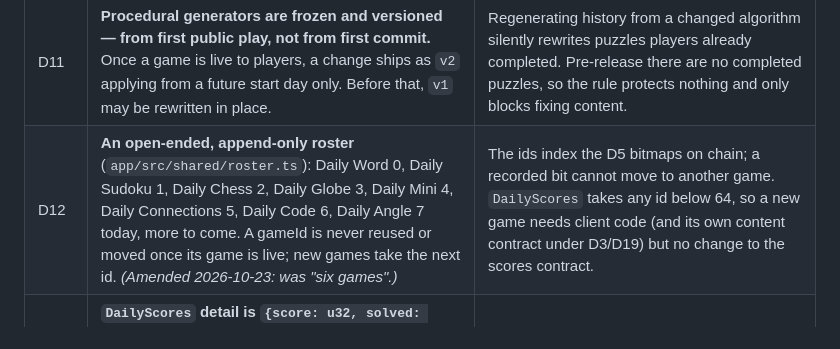
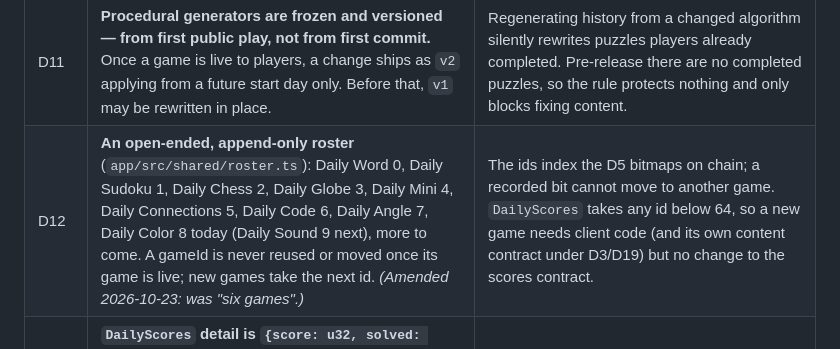
Before and after one commit to shawntabrizi/daily-dot, a Markdown page: PLAN.md, the part around the change. Rendered like a GitHub page.

Commit message:
Decisions: list Daily Color (8) and Daily Sound (9) in the roster (D12)
Co-Authored-By: Claude Opus 5.5 <noreply@anthropic.com>
Claude-Session: https://claude.ai/code/session_01CKbPLpF29UQa6QQaUXZjYD

```diff
--- a/PLAN.md
+++ b/PLAN.md
@@ -28,7 +28,7 @@ otherwise is a brief bug — escalate to the PM instead of designing around it.
 | D9 | **Guess dictionaries ship in the bundle; only answers live on-chain.** | ~13k allowed guesses are static app code. Answers are the content that gets extended. |
 | D10 | **Procedurally generated games get no content contract.** Sudoku derives day D's grid client-side and touches only `DailyScores`. | Under D1 there is nothing to hide and nothing to store. |
 | D11 | **Procedural generators are frozen and versioned — from first public play, not from first commit.** Once a game is live to players, a change ships as `v2` applying from a future start day only. Before that, `v1` may be rewritten in place. | Regenerating history from a changed algorithm silently rewrites puzzles players already completed. Pre-release there are no completed puzzles, so the rule protects nothing and only blocks fixing content. |
-| D12 | **An open-ended, append-only roster** (`app/src/shared/roster.ts`): Daily Word 0, Daily Sudoku 1, Daily Chess 2, Daily Globe 3, Daily Mini 4, Daily Connections 5, Daily Code 6, Daily Angle 7 today, more to come. A gameId is never reused or moved once its game is live; new games take the next id. *(Amended 2026-10-23: was "six games".)* | The ids index the D5 bitmaps on chain; a recorded bit cannot move to another game. `DailyScores` takes any id below 64, so a new game needs client code (and its own content contract under D3/D19) but no change to the scores contract. |
+| D12 | **An open-ended, append-only roster** (`app/src/shared/roster.ts`): Daily Word 0, Daily Sudoku 1, Daily Chess 2, Daily Globe 3, Daily Mini 4, Daily Connections 5, Daily Code 6, Daily Angle 7, Daily Color 8 today (Daily Sound 9 next), more to come. A gameId is never reused or moved once its game is live; new games take the next id. *(Amended 2026-10-23: was "six games".)* | The ids index the D5 bitmaps on chain; a recorded bit cannot move to another game. `DailyScores` takes any id below 64, so a new game needs client code (and its own content contract under D3/D19) but no change to the scores contract. |
 | D13 | **`DailyScores` detail is `{score: u32, solved: bool}`**, with `score` the game's natural number and a per-game direction (roster `better`): guesses (Word, Globe, Code, Angle), attempts (Chess), seconds (Sudoku, Mini), mistakes (Connections) are lower-better; points (Daily Color, tenths of a point out of 50) are higher-better. `solved` means finished and feeds the streak. **No game has a loss state.** *(Amended 2026-10-23: was "minimised" for every game.)* | A scalar is not a schema; this stays uniform across games without becoming generic. Forcing every game toward zero bent natural scores ("points lost") for no reason the chain needed: the contract only buckets, the app ranks. |
 | D14 | **One chain write per game-day, at completion.** Never per guess. In-progress state is `localStorage` only. | lessgames POSTs every guess to its server; the on-chain equivalent would be up to 36 transactions per game per day. Read content once, validate locally, write once. |
 | D15 | **The "Started" state is local-only.** The calendar's three states are Played (on-chain `ontime`), From Archive (on-chain backfill), Started (local, unfinished). | An unfinished puzzle is worth showing but is not worth a transaction. |
```
Also changed, not shown: AGENTS.md (+1 -1 lines).
